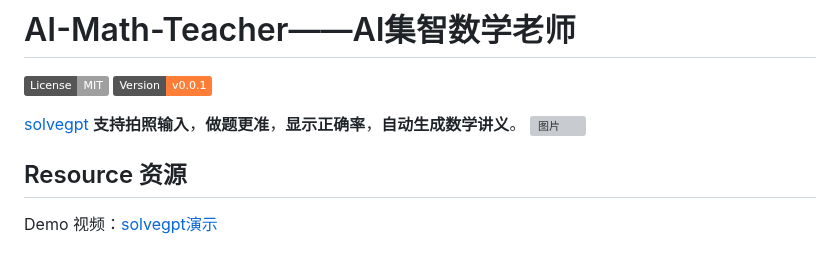
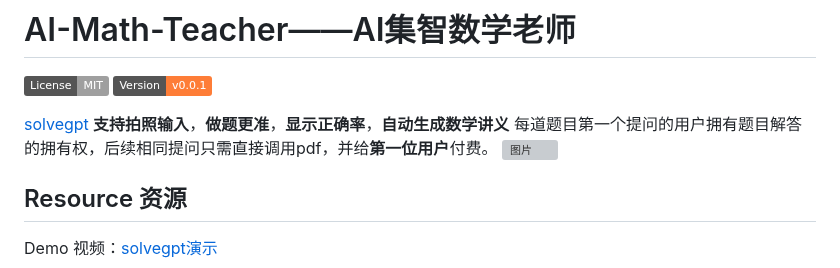
Before and after one commit to hongshen-zhang/AI-Math-Teacher, a Markdown page: README.md, the part around the change. Drawn GitHub-style; badges without logos; grey boxes are pictures that could not be loaded.

```diff
--- a/README.md
+++ b/README.md
@@ -3,7 +3,8 @@
 ![](https://img.shields.io/badge/License-MIT-lightgrey)
 ![](https://img.shields.io/badge/Version-v0.0.1-orange)
 
-[solvegpt](http://118.89.117.111/solvegpt/index.html) **支持拍照输入**，**做题更准**，**显示正确率**，**自动生成数学讲义**。
+[solvegpt](http://118.89.117.111/solvegpt/index.html) **支持拍照输入**，**做题更准**，**显示正确率**，**自动生成数学讲义**
+每道题目第一个提问的用户拥有题目解答的拥有权，后续相同提问只需直接调用pdf，并给**第一位用户**付费。
 ![图片](https://github.com/hongshen-zhang/AI-Math-Teacher/assets/51727955/164050ce-4814-4c98-a9e0-d4aa7ebda4c7)
 
 
```
